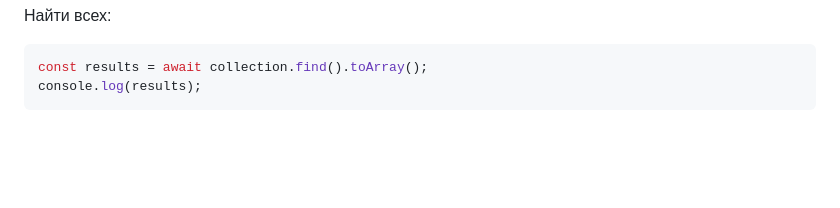
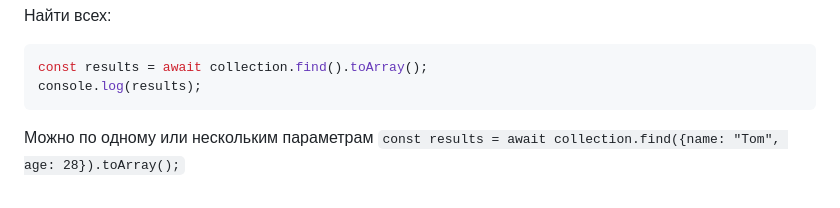
Before and after one commit to Bentax/ReactApp, a Markdown page: BACKEND.md, the part around the change. Drawn GitHub-style; blank space fills up the shorter version.

````diff
--- a/BACKEND.md
+++ b/BACKEND.md
@@ -255,3 +255,5 @@ async function run() {
 const results = await collection.find().toArray();
 console.log(results);
 ```
+Можно по одному или нескольким параметрам
+`const results = await collection.find({name: "Tom", age: 28}).toArray();`
````
